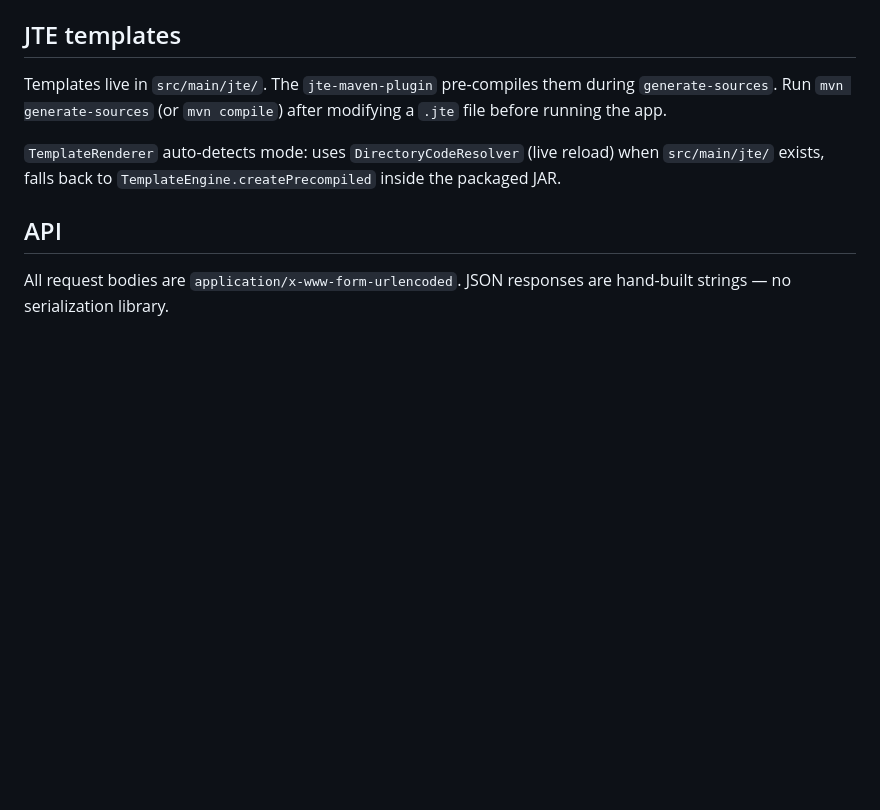
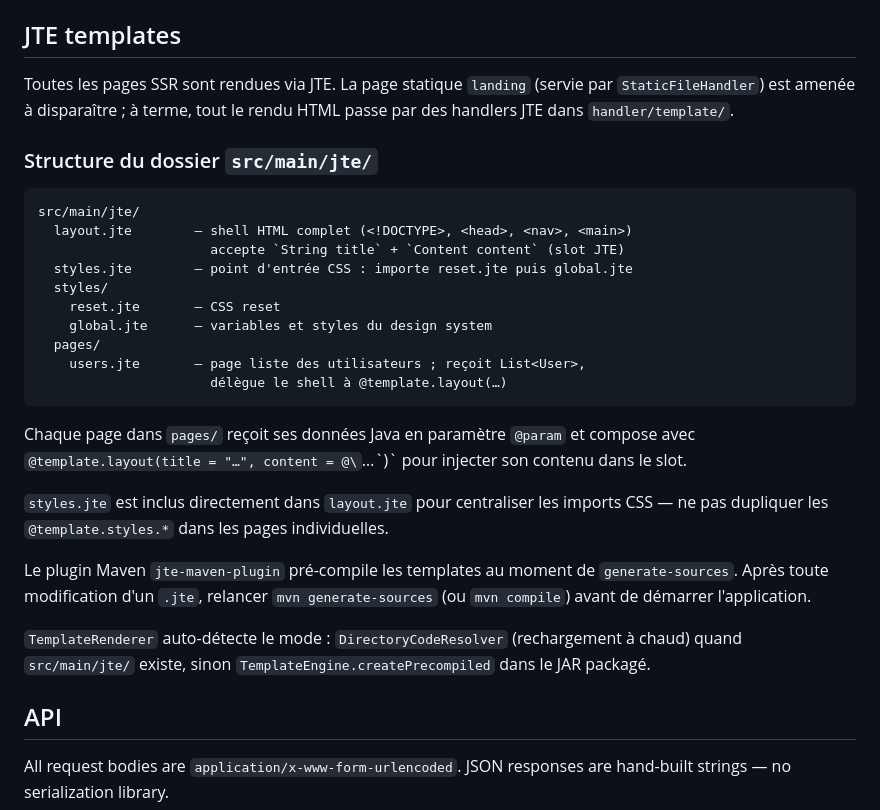
Before and after one commit to ThomMarchand/java_test, a Markdown page: CLAUDE.md, the part around the change. Drawn GitHub-style; blank space fills up the shorter version.

Commit message:
feat(docs): update CLAUDE.md with JTE template structure and usage details

````diff
--- a/CLAUDE.md
+++ b/CLAUDE.md
@@ -61,9 +61,39 @@ Server starts on **port 8081**. Database file `crud.sqlite` is created in the wo
 
 ## JTE templates
 
-Templates live in `src/main/jte/`. The `jte-maven-plugin` pre-compiles them during `generate-sources`. Run `mvn generate-sources` (or `mvn compile`) after modifying a `.jte` file before running the app.
+Toutes les pages SSR sont rendues via JTE. La page statique `landing` (servie par
+`StaticFileHandler`) est amenée à disparaître ; à terme, tout le rendu HTML passe
+par des handlers JTE dans `handler/template/`.
 
-`TemplateRenderer` auto-detects mode: uses `DirectoryCodeResolver` (live reload) when `src/main/jte/` exists, falls back to `TemplateEngine.createPrecompiled` inside the packaged JAR.
+### Structure du dossier `src/main/jte/`
+
+```
+src/main/jte/
+  layout.jte        — shell HTML complet (<!DOCTYPE>, <head>, <nav>, <main>)
+                      accepte `String title` + `Content content` (slot JTE)
+  styles.jte        — point d'entrée CSS : importe reset.jte puis global.jte
+  styles/
+    reset.jte       — CSS reset
+    global.jte      — variables et styles du design system
+  pages/
+    users.jte       — page liste des utilisateurs ; reçoit List<User>,
+                      délègue le shell à @template.layout(…)
+```
+
+Chaque page dans `pages/` reçoit ses données Java en paramètre `@param` et compose
+avec `@template.layout(title = "…", content = @\`…\`)` pour injecter son contenu
+dans le slot.
+
+`styles.jte` est inclus directement dans `layout.jte` pour centraliser les imports
+CSS — ne pas dupliquer les `@template.styles.*` dans les pages individuelles.
+
+Le plugin Maven `jte-maven-plugin` pré-compile les templates au moment de
+`generate-sources`. Après toute modification d'un `.jte`, relancer
+`mvn generate-sources` (ou `mvn compile`) avant de démarrer l'application.
+
+`TemplateRenderer` auto-détecte le mode : `DirectoryCodeResolver` (rechargement à
+chaud) quand `src/main/jte/` existe, sinon `TemplateEngine.createPrecompiled` dans
+le JAR packagé.
 
 ## API
 
````
